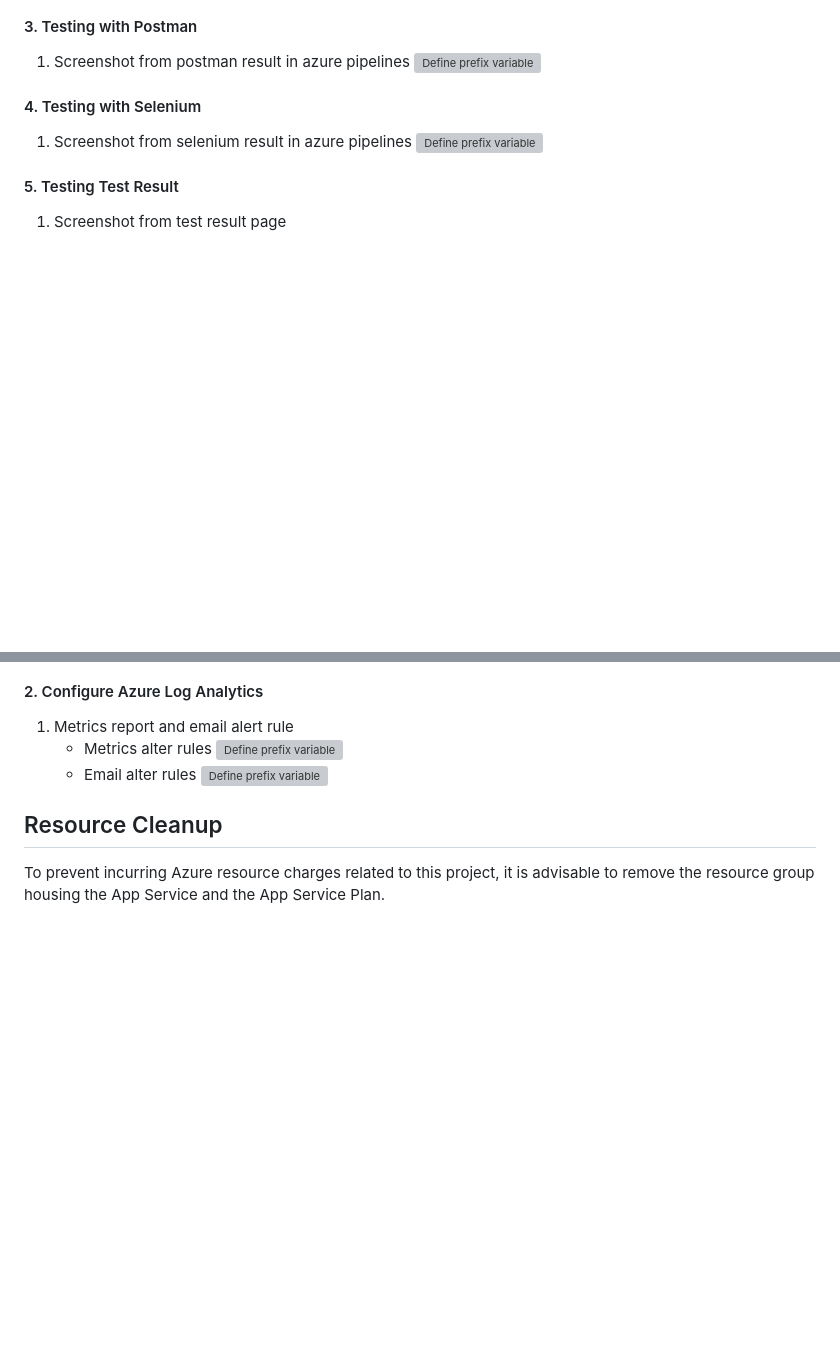
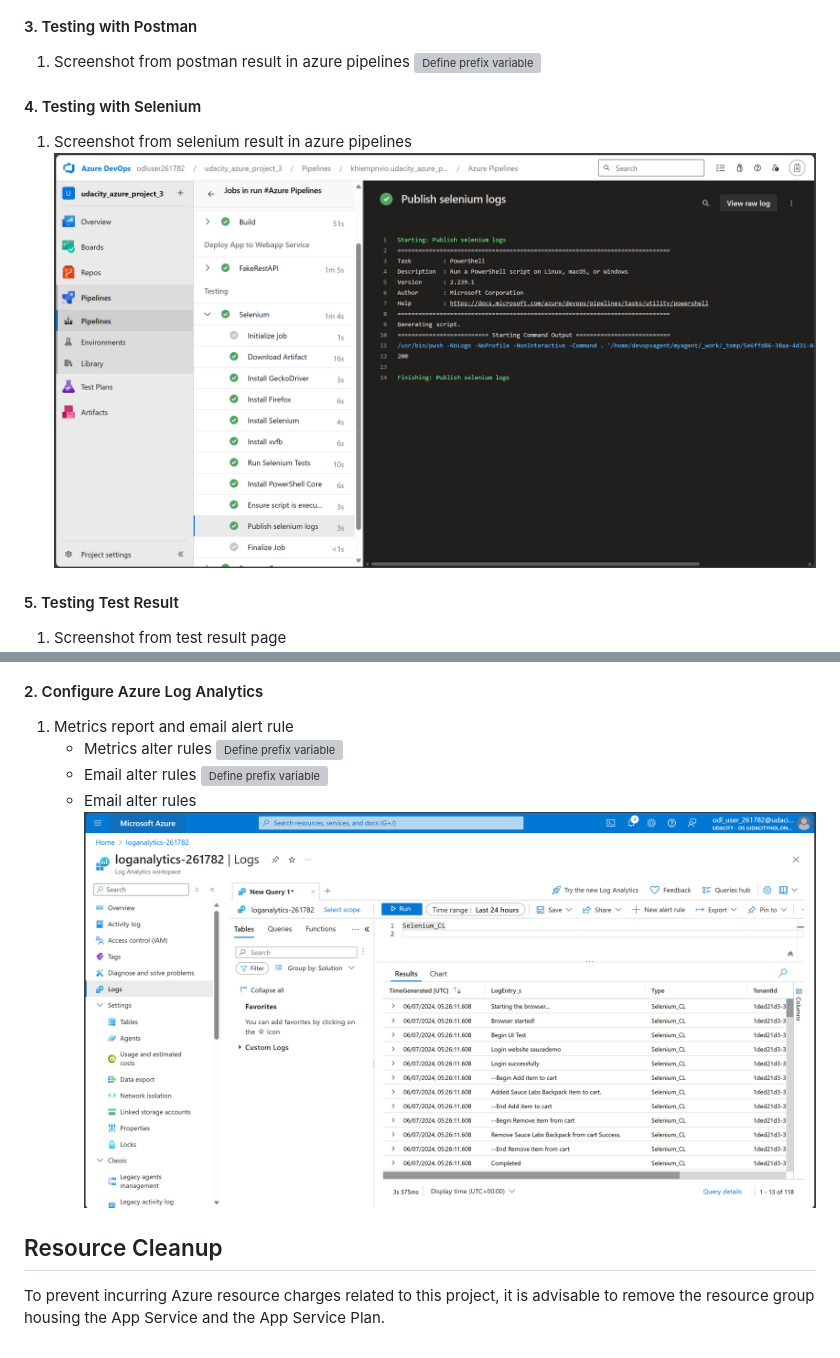
Before and after one commit to khiempnvio/udacity_azure_project_3, a Markdown page: README.md, 2 parts joined by grey strips. Rendered like a GitHub page; pictures changed too: screenshots/log_analytics.png (added), screenshots/selenium_result.png; blank space fills up the shorter version; grey boxes are pictures that could not be loaded.

```diff
--- a/README.md
+++ b/README.md
@@ -44,7 +44,7 @@ For this project, you'll develop and demonstrate your skills in using a variety
     ![Define prefix variable](/screenshots/postman_result.png)
 #### 4. Testing with Selenium
 1. Screenshot from selenium result in azure pipelines
-    ![Define prefix variable](/screenshots/selenium_result_2.png)
+    ![Define prefix variable](/screenshots/selenium_result.png)
 #### 5. Testing Test Result
 1. Screenshot from test result page
     ![Define prefix variable](/screenshots/testing_test_results.png)
@@ -64,5 +64,7 @@ For this project, you'll develop and demonstrate your skills in using a variety
         ![Define prefix variable](/screenshots/alert_404.png)
     - Email alter rules
         ![Define prefix variable](/screenshots/email_404.png)
+    - Email alter rules
+        ![Define prefix variable](/screenshots/log_analytics.png)
 ## Resource Cleanup
 To prevent incurring Azure resource charges related to this project, it is advisable to remove the resource group housing the App Service and the App Service Plan.
```
